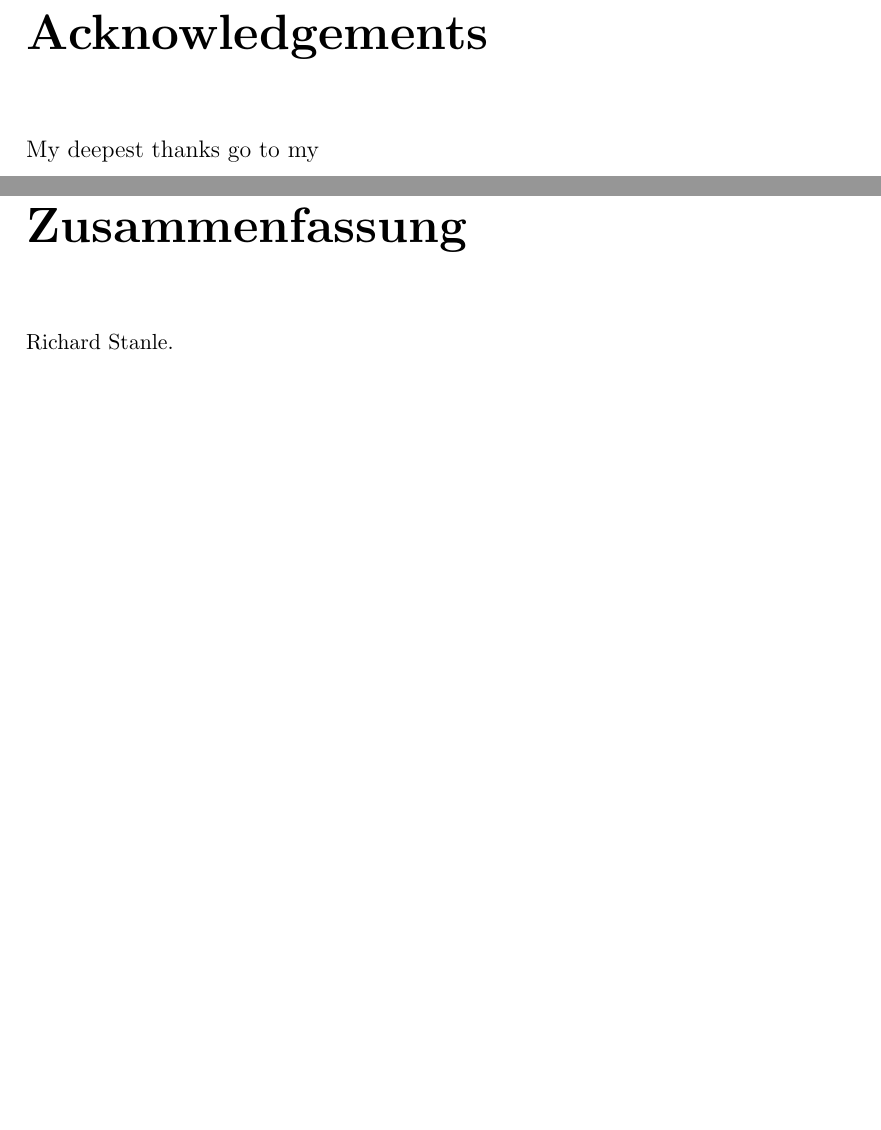
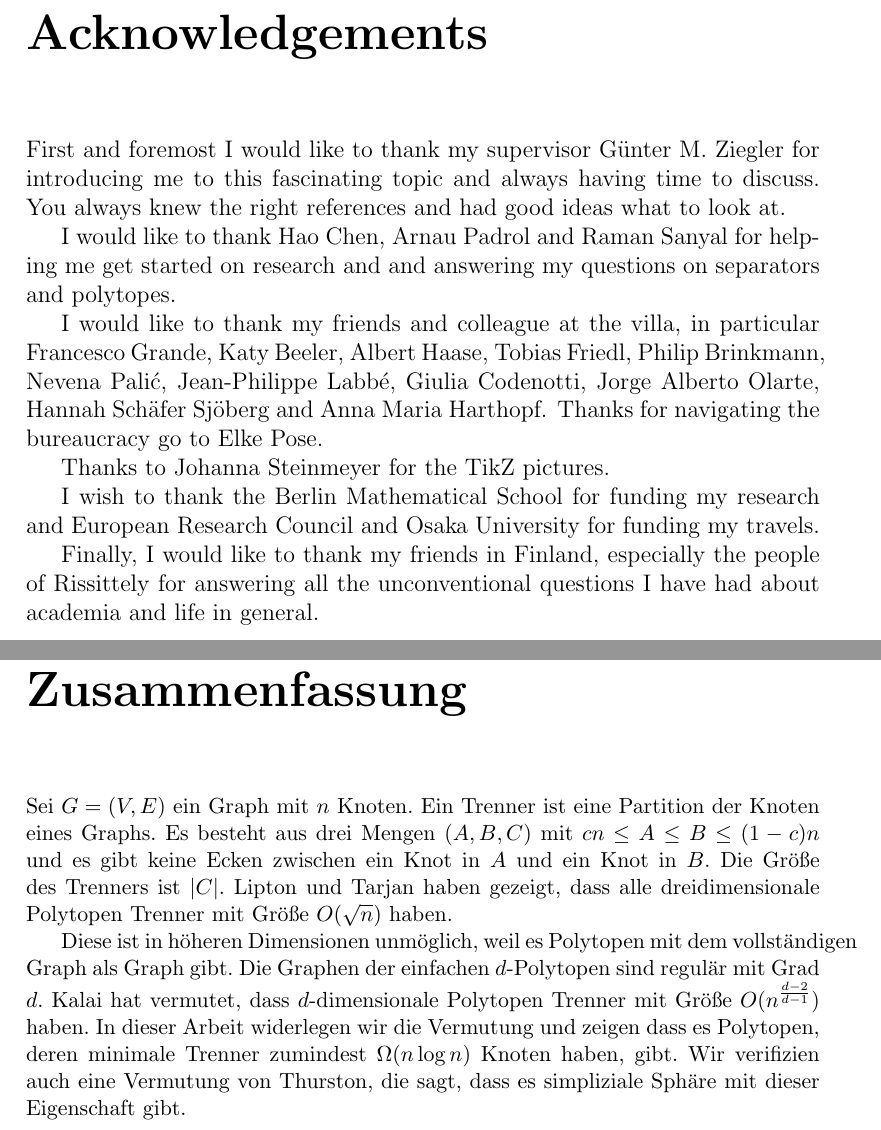
Before and after one commit to Zootyr/thesis, a LaTeX thesis (Diss.tex): two parts of pages 7 and 39 of 41, joined at a grey line, cut so that both start at the same text, the shorter picture padded with empty space. Compiled offline with pdfLaTeX; an older LaTeX class or package is replaced by its successor.

Commit message:
Add files via upload

```diff
--- a/Diss.tex
+++ b/Diss.tex
@@ -243,7 +243,17 @@ Date of the defense:\\
 \header{Acknowledgements}
 \addcontentsline{toc}{section}{Acknowledgements}
 
-My deepest thanks go to my
+First and foremost I would like to thank my supervisor Günter M.\ Ziegler for introducing me to this fascinating topic and always having time to discuss. You always knew the right references and had good ideas what to look at.
+
+I would like to thank Hao Chen, Arnau Padrol and Raman Sanyal for helping me get started on research and and answering my questions on separators and polytopes.
+
+I would like to thank my friends and colleague at the villa, in particular Francesco Grande, Katy Beeler, Albert Haase, Tobias Friedl, Philip Brinkmann, Nevena Pali\'{c}, Jean-Philippe Labb\'e, Giulia Codenotti, Jorge Alberto Olarte, Hannah Schäfer Sjöberg and Anna Maria Harthopf. Thanks for navigating the bureaucracy go to Elke Pose.
+
+Thanks to Johanna Steinmeyer for the TikZ pictures.
+
+I wish to thank the Berlin Mathematical School for funding my research and European Research Council and Osaka University for funding my travels.
+
+Finally, I would like to thank my friends in Finland, especially the people of Rissittely for answering all the unconventional questions I have had about academia and life in general.
 
 
 
@@ -1256,7 +1266,11 @@ Our quick experiment by hand found a product of a tetrahedron and a triangle, wh
 \addcontentsline{toc}{section}{Zusammenfassung}
 
 \small{
-Richard Stanle.}
+Sei $G=(V,E)$ ein Graph mit $n$ Knoten.
+Ein Trenner ist eine Partition der Knoten eines Graphs. Es besteht aus drei Mengen $(A,B,C)$ mit $cn\le A \le B \le (1-c)n$ und es gibt keine Ecken zwischen ein Knot in $A$ und ein Knot in $B$. Die Grö{\ss}e des Trenners ist $|C|$. Lipton und Tarjan haben gezeigt, dass alle dreidimensionale Polytopen Trenner mit Grö{\ss}e $O(\sqrt{n})$ haben.
+
+Diese ist in höheren Dimensionen unmöglich, weil es Polytopen mit dem vollständigen Graph als Graph gibt. Die Graphen der einfachen $d$-Polytopen sind regulär mit Grad $d$. Kalai hat vermutet, dass $d$-dimensionale Polytopen Trenner mit Grö{\ss}e $O(n^{\frac{d-2}{d-1}})$ haben. In dieser Arbeit widerlegen wir die Vermutung und zeigen dass es Polytopen, deren minimale Trenner zumindest $\Omega(n\log n)$ Knoten haben, gibt. Wir verifizien auch eine Vermutung von Thurston, die sagt, dass es simpliziale Sphäre mit dieser Eigenschaft gibt.
+}
 
 
 
```
